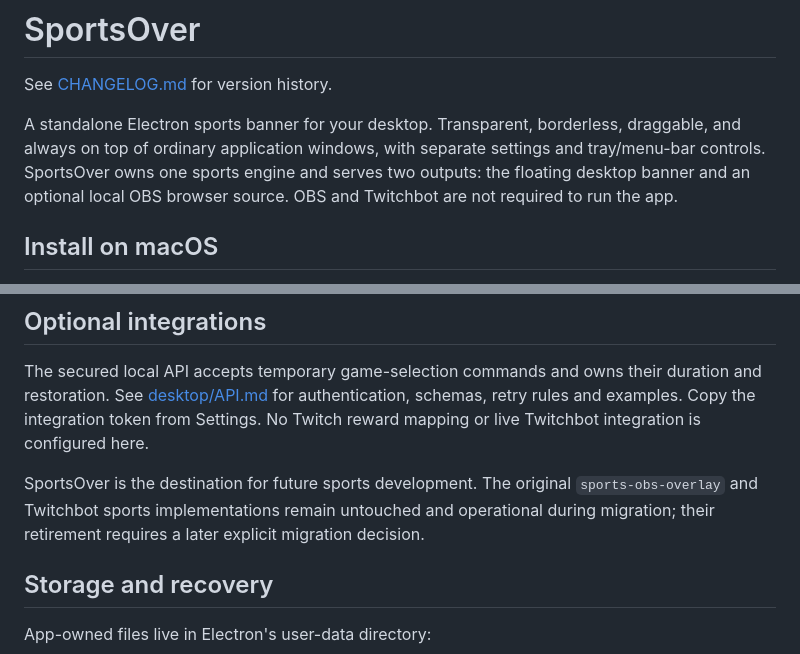
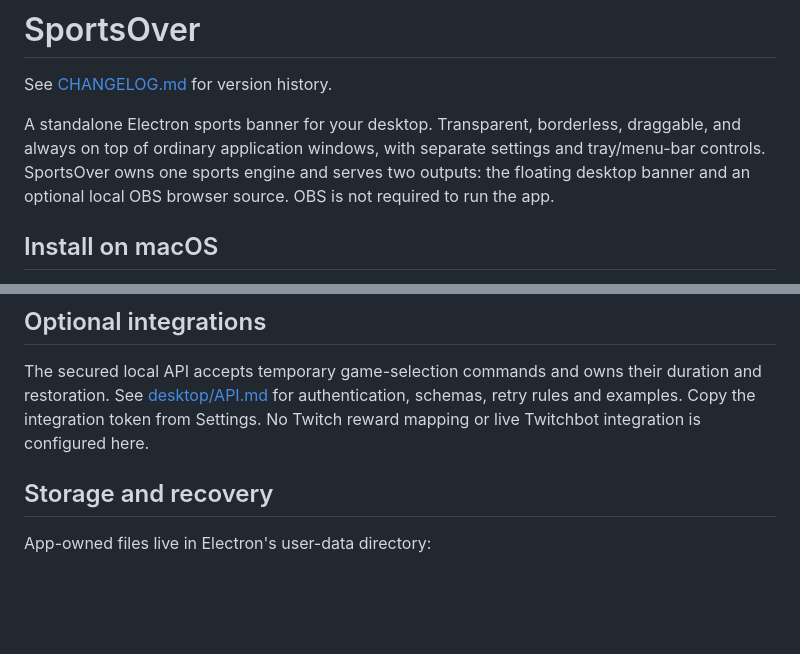
Before and after one commit to joelstanner/SportsOver, a Markdown page: README.md, 2 parts joined by grey strips. Drawn GitHub-style; blank space fills up the shorter version.

Commit message:
Update README to specify OBS requirement
Clarified that OBS is not required to run the app.

```diff
--- a/README.md
+++ b/README.md
@@ -2,7 +2,7 @@
 
 See [CHANGELOG.md](CHANGELOG.md) for version history.
 
-A standalone Electron sports banner for your desktop. Transparent, borderless, draggable, and always on top of ordinary application windows, with separate settings and tray/menu-bar controls. SportsOver owns one sports engine and serves two outputs: the floating desktop banner and an optional local OBS browser source. OBS and Twitchbot are not required to run the app.
+A standalone Electron sports banner for your desktop. Transparent, borderless, draggable, and always on top of ordinary application windows, with separate settings and tray/menu-bar controls. SportsOver owns one sports engine and serves two outputs: the floating desktop banner and an optional local OBS browser source. OBS is not required to run the app.
 
 ## Install on macOS
 
@@ -175,8 +175,6 @@ The listener binds only to IPv4 loopback on port 17843. If that port is occupied
 
 The secured local API accepts temporary game-selection commands and owns their duration and restoration. See [desktop/API.md](desktop/API.md) for authentication, schemas, retry rules and examples. Copy the integration token from Settings. No Twitch reward mapping or live Twitchbot integration is configured here.
 
-SportsOver is the destination for future sports development. The original `sports-obs-overlay` and Twitchbot sports implementations remain untouched and operational during migration; their retirement requires a later explicit migration decision.
-
 ## Storage and recovery
 
 App-owned files live in Electron's user-data directory:
```
